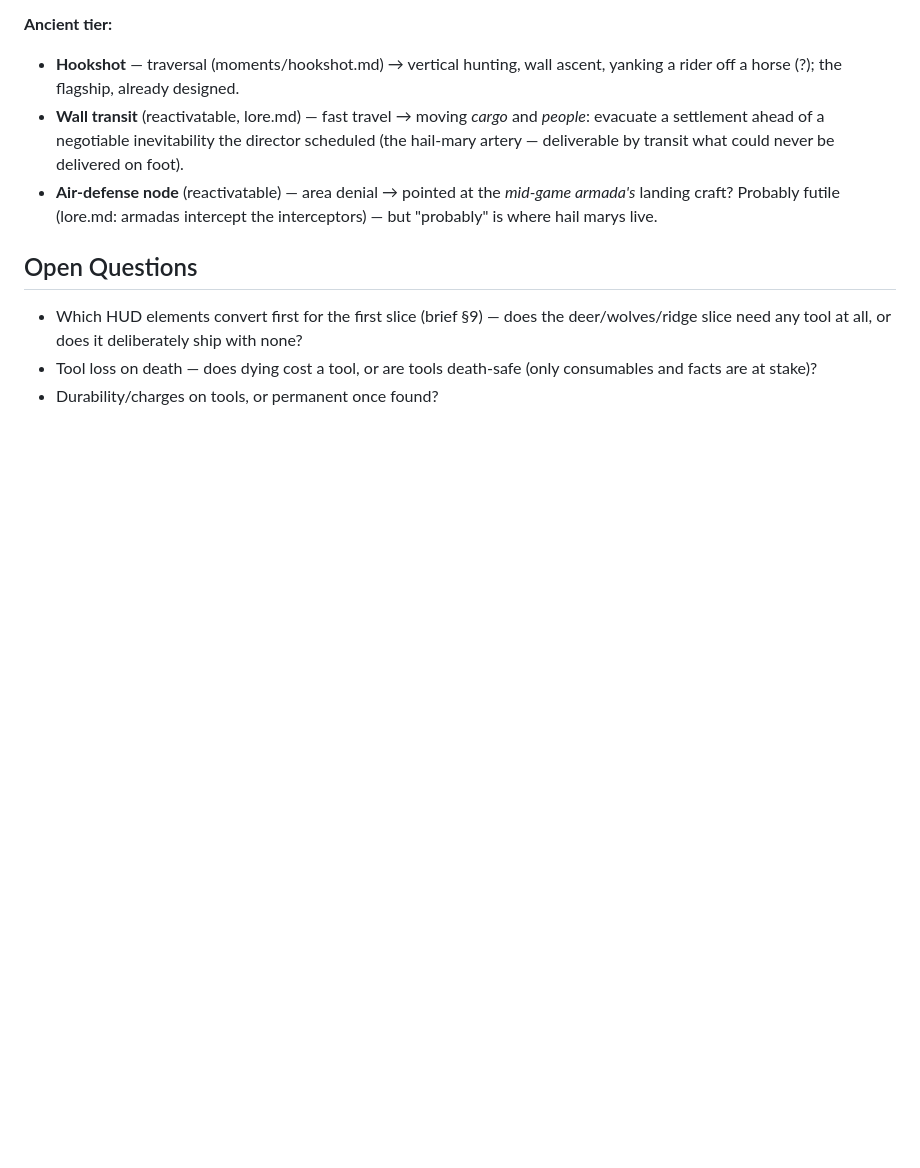
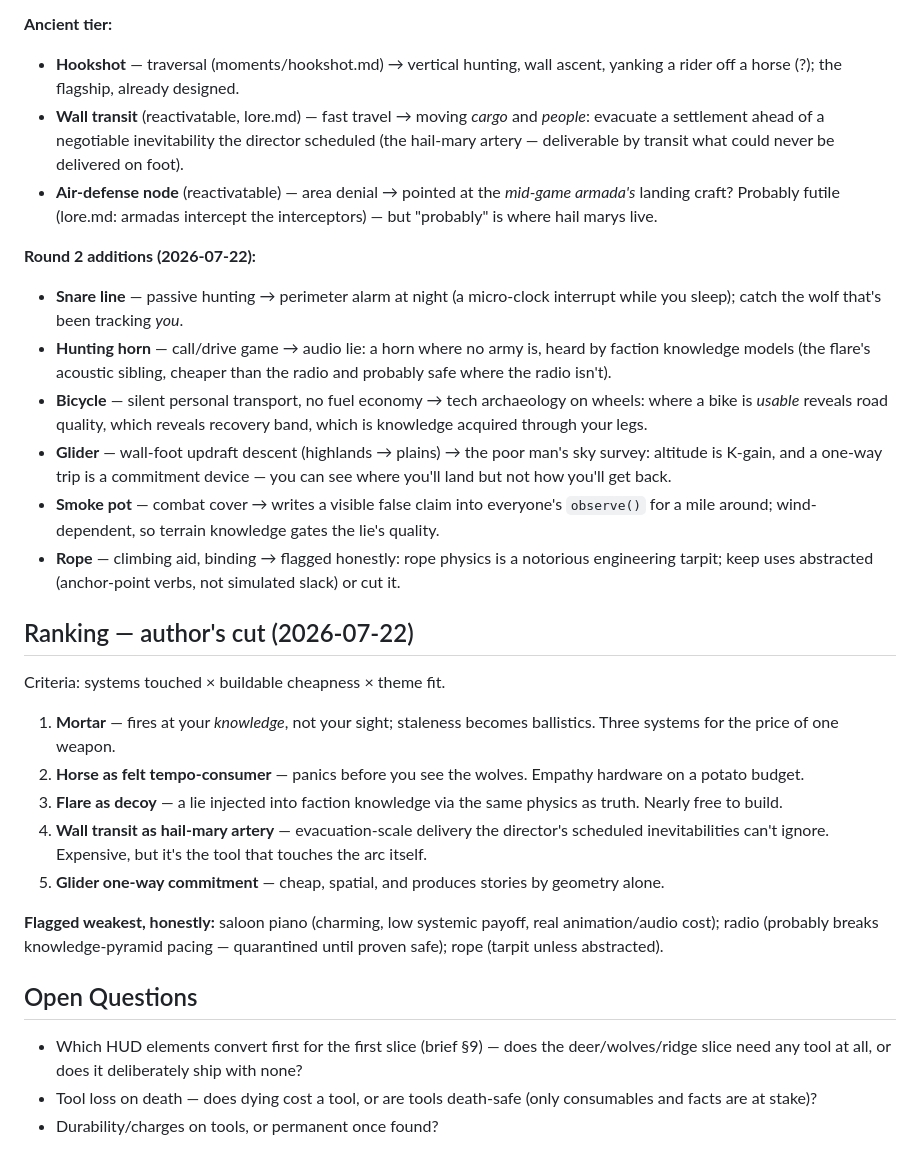
Before and after one commit to shovelhead24/possession, a Markdown page: docs/tools.md, the part around the change. Drawn GitHub-style; blank space fills up the shorter version.

Commit message:
docs: tools round 2 + author ranking; wildlife.md catalog (boar as pressure writer, flamingo rumor, corvid K2)
Co-Authored-By: Claude Fable 5 <noreply@anthropic.com>

```diff
--- a/docs/tools.md
+++ b/docs/tools.md
@@ -64,6 +64,26 @@ Grouped by recovery band (civilization.md); every entry lists intended use → a
 - **Wall transit** (reactivatable, lore.md) — fast travel → moving *cargo* and *people*: evacuate a settlement ahead of a negotiable inevitability the director scheduled (the hail-mary artery — deliverable by transit what could never be delivered on foot).
 - **Air-defense node** (reactivatable) — area denial → pointed at the *mid-game armada's* landing craft? Probably futile (lore.md: armadas intercept the interceptors) — but "probably" is where hail marys live.
 
+**Round 2 additions (2026-07-22):**
+- **Snare line** — passive hunting → perimeter alarm at night (a micro-clock interrupt while you sleep); catch the wolf that's been tracking *you*.
+- **Hunting horn** — call/drive game → audio lie: a horn where no army is, heard by faction knowledge models (the flare's acoustic sibling, cheaper than the radio and probably safe where the radio isn't).
+- **Bicycle** — silent personal transport, no fuel economy → tech archaeology on wheels: where a bike is *usable* reveals road quality, which reveals recovery band, which is knowledge acquired through your legs.
+- **Glider** — wall-foot updraft descent (highlands → plains) → the poor man's sky survey: altitude is K-gain, and a one-way trip is a commitment device — you can see where you'll land but not how you'll get back.
+- **Smoke pot** — combat cover → writes a visible false claim into everyone's `observe()` for a mile around; wind-dependent, so terrain knowledge gates the lie's quality.
+- **Rope** — climbing aid, binding → flagged honestly: rope physics is a notorious engineering tarpit; keep uses abstracted (anchor-point verbs, not simulated slack) or cut it.
+
+## Ranking — author's cut (2026-07-22)
+
+Criteria: systems touched × buildable cheapness × theme fit.
+
+1. **Mortar** — fires at your *knowledge*, not your sight; staleness becomes ballistics. Three systems for the price of one weapon.
+2. **Horse as felt tempo-consumer** — panics before you see the wolves. Empathy hardware on a potato budget.
+3. **Flare as decoy** — a lie injected into faction knowledge via the same physics as truth. Nearly free to build.
+4. **Wall transit as hail-mary artery** — evacuation-scale delivery the director's scheduled inevitabilities can't ignore. Expensive, but it's the tool that touches the arc itself.
+5. **Glider one-way commitment** — cheap, spatial, and produces stories by geometry alone.
+
+**Flagged weakest, honestly:** saloon piano (charming, low systemic payoff, real animation/audio cost); radio (probably breaks knowledge-pyramid pacing — quarantined until proven safe); rope (tarpit unless abstracted).
+
 ## Open Questions
 
 - Which HUD elements convert first for the first slice (brief §9) — does the deer/wolves/ridge slice need any tool at all, or does it deliberately ship with none?
```
Also changed, not shown: docs/wildlife.md (added, +31 -0 lines).
